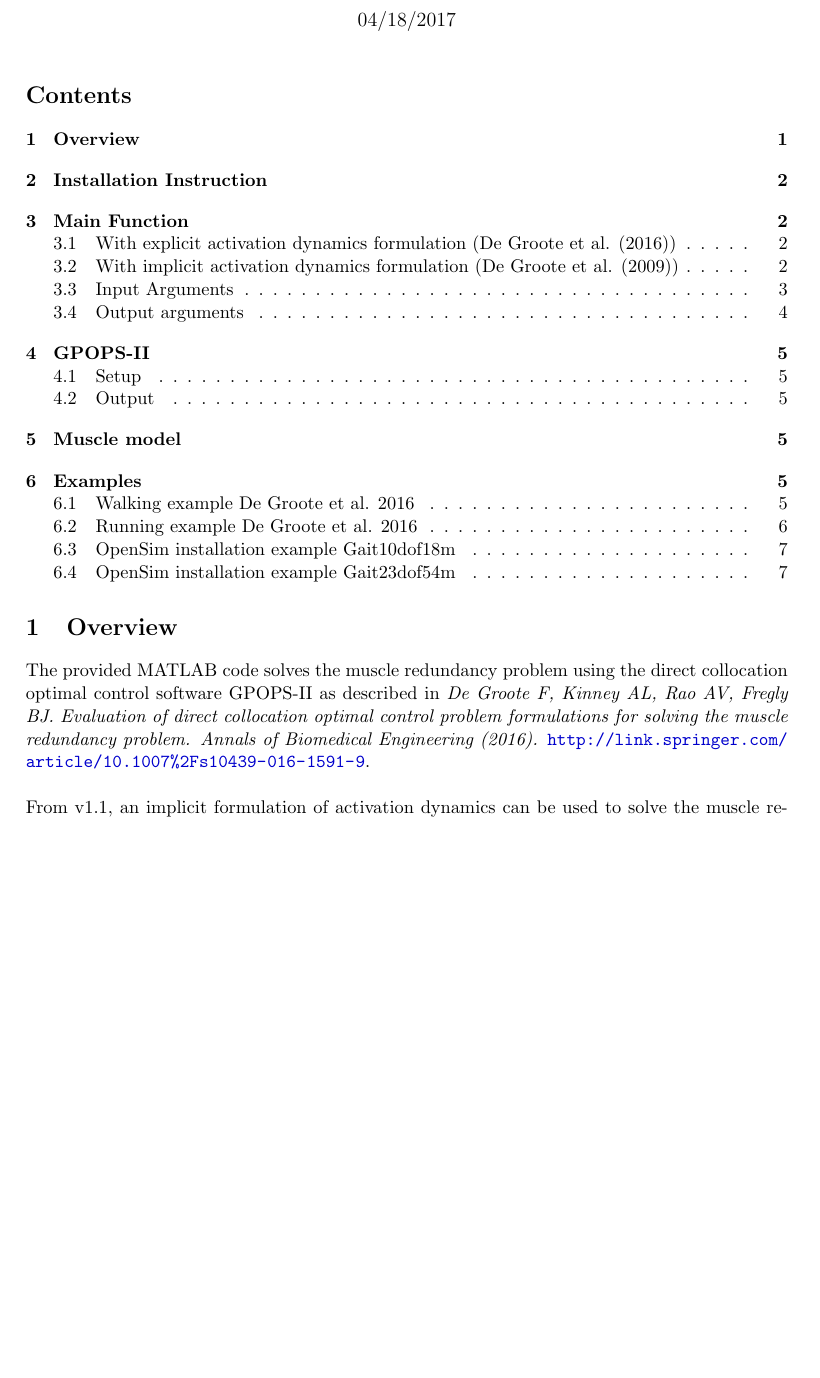
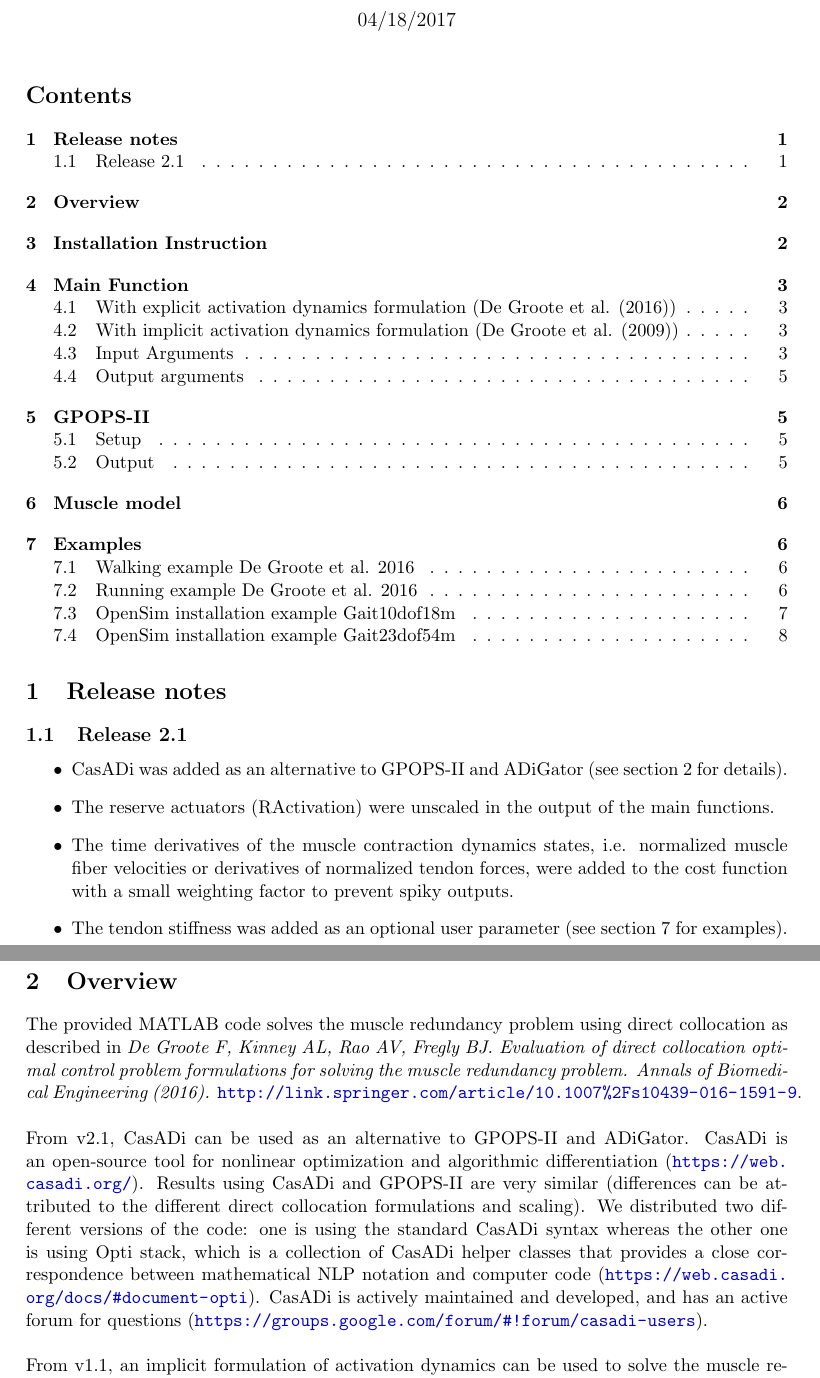
Before and after one commit to antoinefalisse/solvemuscleredundancy_dev, a LaTeX document (Manual/Manual.tex): part of page 1 of 8 before the commit and two parts of pages 1 and 2 of 8 after it, the two joined at a grey line, cut so that both start at the same text, the shorter picture padded with empty space. Compiled offline with pdfLaTeX.

Commit message:
first bunch of changes in manual

```diff
--- a/Manual/Manual.tex
+++ b/Manual/Manual.tex
@@ -56,14 +56,27 @@
 \maketitle
 \tableofcontents
 
+\section{Release notes}
+
+\subsection{Release 2.1}
+\begin{itemize}
+	\item CasADi was added as an alternative to GPOPS-II and ADiGator (see section \ref{Overview} for details).
+	\item The reserve actuators (RActivation) were unscaled in the output of the main functions.
+	\item The time derivatives of the muscle contraction dynamics states, i.e. normalized muscle fiber velocities or derivatives of normalized tendon forces, were added to the cost function with a small weighting factor to prevent spiky outputs.
+	 \item The tendon stiffness was added as an optional user parameter (see section \ref{Examples} for examples).
+\end{itemize}
+
+
 \section{Overview}
+\label{Overview}
 
-The provided MATLAB code solves the muscle redundancy problem using the direct collocation optimal control software GPOPS-II as described in \textit{De Groote F, Kinney AL, Rao AV, Fregly BJ. Evaluation of direct collocation optimal control problem formulations for solving the muscle redundancy problem. Annals of Biomedical Engineering (2016).} \url{http://link.springer.com/article/10.1007%2Fs10439-016-1591-9}.
+The provided MATLAB code solves the muscle redundancy problem using direct collocation  as described in \textit{De Groote F, Kinney AL, Rao AV, Fregly BJ. Evaluation of direct collocation optimal control problem formulations for solving the muscle redundancy problem. Annals of Biomedical Engineering (2016).} \url{http://link.springer.com/article/10.1007%2Fs10439-016-1591-9}.
 \\
 
-From v1.1, an implicit formulation of activation dynamics can be used to solve the muscle redundancy problem. Additionally, by using the activation dynamics model proposed by Raasch et al. (1997), we could introduce a nonlinear change of variables to exactly impose activation dynamics in a continuously differentiable form, omitting the need for a smooth approximation such as described in De Groote et al. (2016). A result of this change of variables is that muscle excitations are not directly accessible during the optimization. Therefore, we replaced muscle excitations by muscle activations in the objective function. This implicit formulation is described in \textit{De Groote F, Pipeleers G, Jonkers I, Demeulenaere B, Patten C, Swevers J, De Schutter J. A physiology based inverse dynamic analysis of human gait: potential and perspectives. Computer Methods in Biomechanics and Biomedical Engineering (2009).} \url{http://www.tandfonline.com/doi/full/10.1080/10255840902788587}.  \\
+From v2.1, CasADi can be used as an alternative to GPOPS-II and ADiGator. CasADi is an open-source tool for nonlinear optimization and algorithmic differentiation (\url{https://web.casadi.org/}). Results using CasADi and GPOPS-II are very similar (differences can be attributed to the different direct collocation formulations and scaling). We distributed two different versions of the code: one is using the standard CasADi syntax whereas the other one is using Opti stack, which is a collection of CasADi helper classes that provides a close correspondence between mathematical NLP notation and computer code (\url{https://web.casadi.org/docs/#document-opti}). CasADi is actively maintained and developed, and  has an active forum for questions (\url{https://groups.google.com/forum/#!forum/casadi-users}). \\
 
-Results from both formulations are very similar (differences can be attributed to the slightly different activation dynamics models and cost functions). However, the formulation with implicit activation dynamics (De Groote et al., (2009)) is computationally faster. This can mainly be explained by the omission of a tanh function in the constraint definition, whose evaluation is computationally expensive when solving the NLP.
+
+From v1.1, an implicit formulation of activation dynamics can be used to solve the muscle redundancy problem. Additionally, by using the activation dynamics model proposed by Raasch et al. (1997), we could introduce a nonlinear change of variables to exactly impose activation dynamics in a continuously differentiable form, omitting the need for a smooth approximation such as described in De Groote et al. (2016). A result of this change of variables is that muscle excitations are not directly accessible during the optimization. Therefore, we replaced muscle excitations by muscle activations in the objective function. This implicit formulation is described in \textit{De Groote F, Pipeleers G, Jonkers I, Demeulenaere B, Patten C, Swevers J, De Schutter J. A physiology based inverse dynamic analysis of human gait: potential and perspectives F. Computer Methods in Biomechanics and Biomedical Engineering (2009).} \url{http://www.tandfonline.com/doi/full/10.1080/10255840902788587}. Results from both formulations are very similar (differences can be attributed to the slightly different activation dynamics models and cost functions). However, the formulation with implicit activation dynamics (De Groote et al., (2009)) is computationally faster. This can mainly be explained by the omission of a tanh function in the constraint definition, whose evaluation is computationally expensive when solving the NLP.
 
 
 \section{Installation Instruction}
```
Also changed, not shown: Manual/Manual.pdf, Manual/Manual.tex (8 more changed lines), 5 other files.
